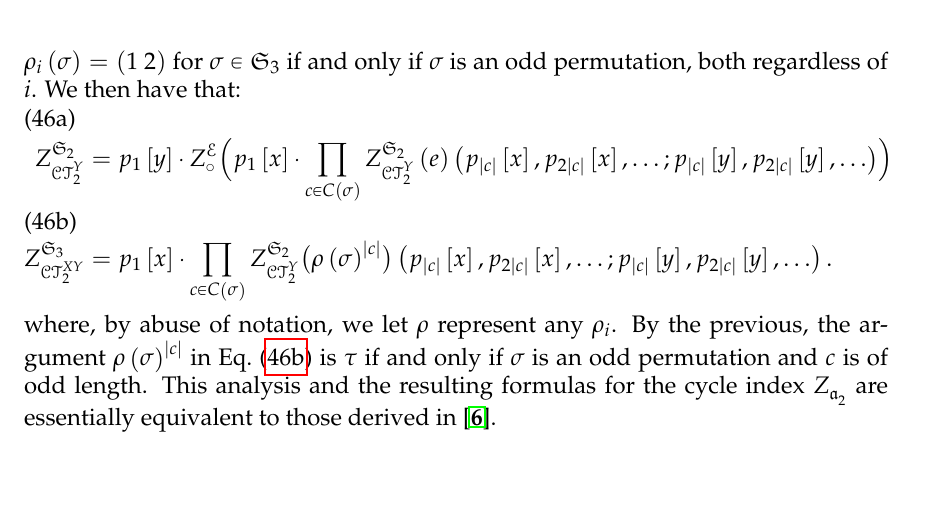
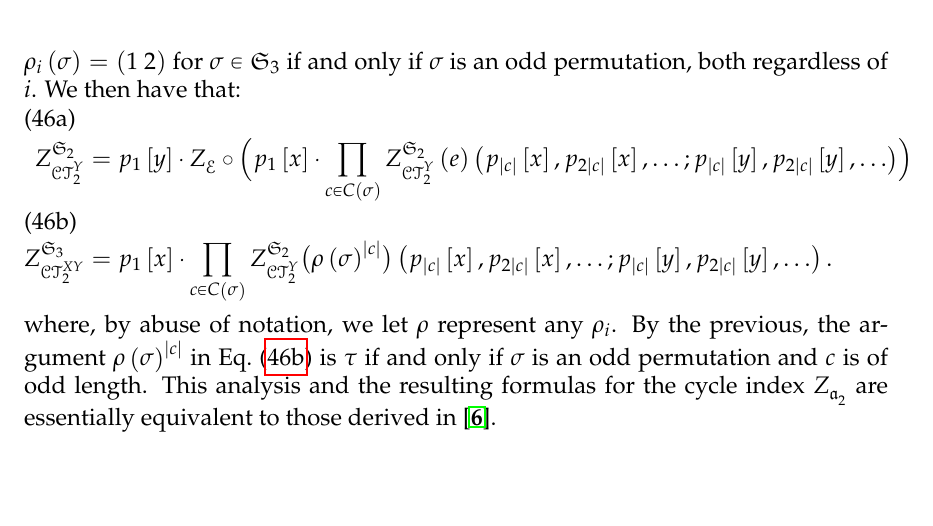
Before and after one commit to againerdewar/thesis, a LaTeX thesis (argthesis.tex): part of page 62 of 78, cut so that both start at the same text. Compiled offline with pdfLaTeX; a LaTeX package or settings file that is missing is left out.

Commit message:
Correct broken notation in 3-trees theorem

```diff
--- a/argthesis.tex
+++ b/argthesis.tex
@@ -1867,7 +1867,7 @@ We then have that:
 \begin{subequations}
   \label{eq:rest2trees}
   \begin{align}
-    \gci{\symgp{2}}{\cty{2}} &= p_{1} \sbrac{y} \cdot \gci{\specname{E}} \circ \pbracs[Big]{p_{1} \sbrac{x} \cdot \prod_{c \in C \pbrac{\sigma}} \gcieltvars{\symgp{2}}{\cty{2}}{e}{p_{\abs{c}} \sbrac{x}, p_{2 \abs{c}} \sbrac{x}, \dots; p_{\abs{c}} \sbrac{y}, p_{2 \abs{c}} \sbrac{y}, \dots}} \label{eq:ctyfuncci2} \\
+    \gci{\symgp{2}}{\cty{2}} &= p_{1} \sbrac{y} \cdot \ci{\specname{E}} \circ \pbracs[Big]{p_{1} \sbrac{x} \cdot \prod_{c \in C \pbrac{\sigma}} \gcieltvars{\symgp{2}}{\cty{2}}{e}{p_{\abs{c}} \sbrac{x}, p_{2 \abs{c}} \sbrac{x}, \dots; p_{\abs{c}} \sbrac{y}, p_{2 \abs{c}} \sbrac{y}, \dots}} \label{eq:ctyfuncci2} \\
     \gci{\symgp{3}}{\ctxy{2}} &= p_{1} \sbrac{x} \cdot \prod_{c \in C \pbrac{\sigma}} \gci{\symgp{2}}{\cty{2}} \pbracs[big]{\rho \pbrac{\sigma}^{\abs{c}}} \pbrac{p_{\abs{c}} \sbrac{x}, p_{2 \abs{c}} \sbrac{x}, \dots; p_{\abs{c}} \sbrac{y}, p_{2 \abs{c}} \sbrac{y}, \dots}. \label{eq:ctxyfuncci2}
   \end{align}
 \end{subequations}
```
